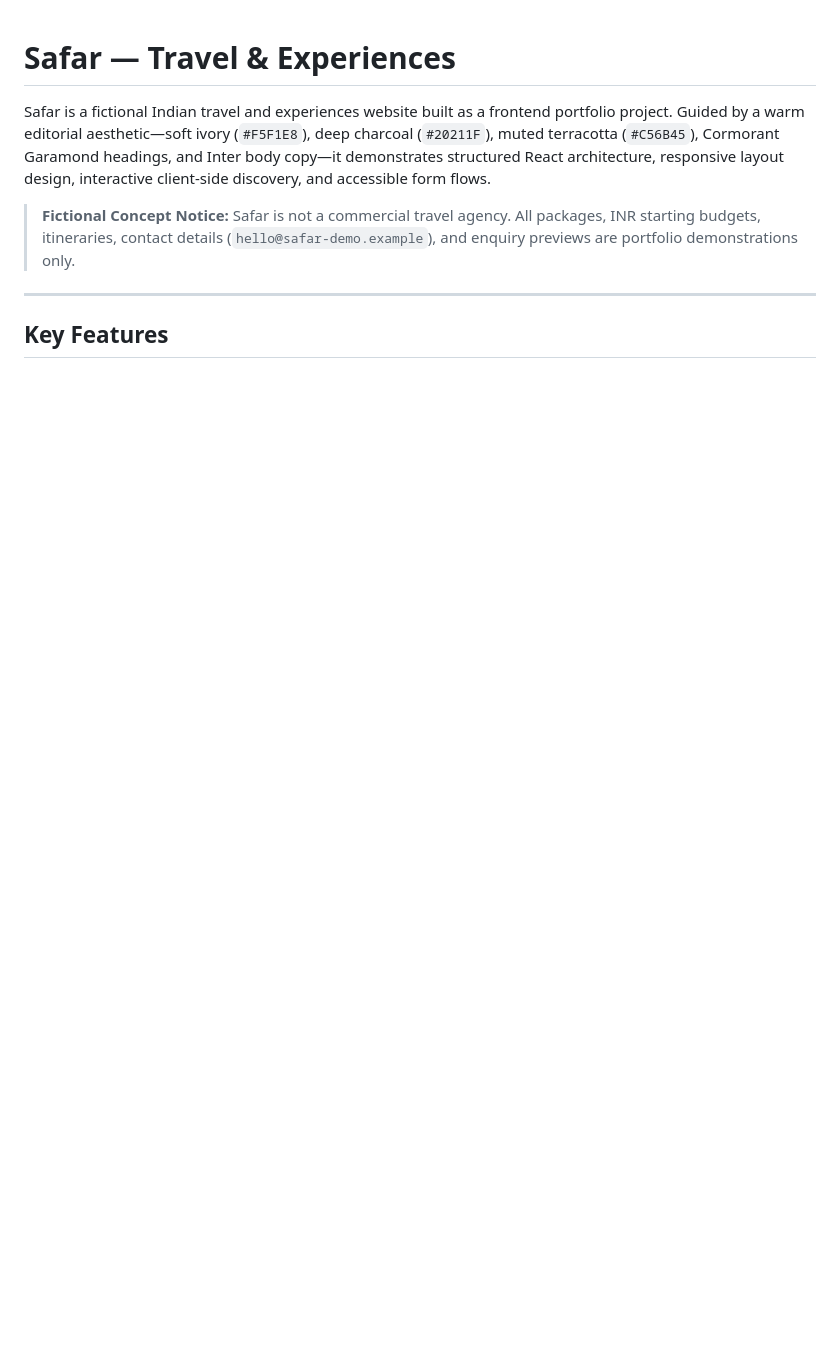
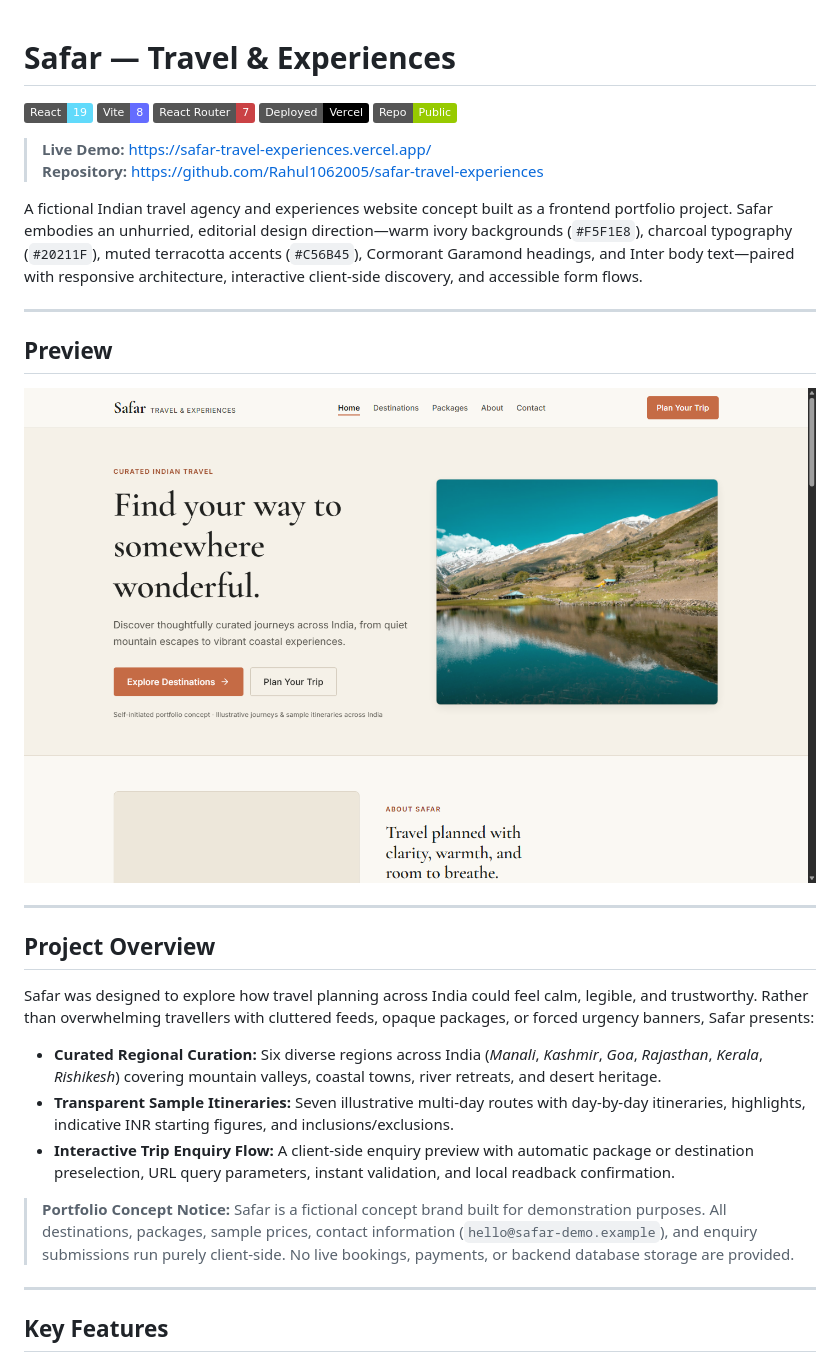
Before and after one commit to Rahul1062005/safar-travel-experiences, a Markdown page: README.md, the part around one of its changes. Rendered like a GitHub page; pictures changed too: docs/screenshots/homepage-desktop.png (added); badges without logos; blank space fills up the shorter version.

```diff
--- a/README.md
+++ b/README.md
@@ -1,8 +1,33 @@
 # Safar — Travel & Experiences
 
-Safar is a fictional Indian travel and experiences website built as a frontend portfolio project. Guided by a warm editorial aesthetic—soft ivory (`#F5F1E8`), deep charcoal (`#20211F`), muted terracotta (`#C56B45`), Cormorant Garamond headings, and Inter body copy—it demonstrates structured React architecture, responsive layout design, interactive client-side discovery, and accessible form flows.
+[![React](https://img.shields.io/badge/React-19-61DAFB?logo=react&logoColor=black)](https://react.dev/)
+[![Vite](https://img.shields.io/badge/Vite-8-646CFF?logo=vite&logoColor=white)](https://vite.dev/)
+[![React Router](https://img.shields.io/badge/React_Router-7-CA4245?logo=react-router&logoColor=white)](https://reactrouter.com/)
+[![Vercel Deployment](https://img.shields.io/badge/Deployed-Vercel-000000?logo=vercel&logoColor=white)](https://safar-travel-experiences.vercel.app/)
+[![Repository Visibility](https://img.shields.io/badge/Repo-Public-green)](https://github.com/Rahul1062005/safar-travel-experiences)
 
-> **Fictional Concept Notice:** Safar is not a commercial travel agency. All packages, INR starting budgets, itineraries, contact details (`hello@safar-demo.example`), and enquiry previews are portfolio demonstrations only.
+> **Live Demo:** [https://safar-travel-experiences.vercel.app/](https://safar-travel-experiences.vercel.app/)
+> **Repository:** [https://github.com/Rahul1062005/safar-travel-experiences](https://github.com/Rahul1062005/safar-travel-experiences)
+
+A fictional Indian travel agency and experiences website concept built as a frontend portfolio project. Safar embodies an unhurried, editorial design direction—warm ivory backgrounds (`#F5F1E8`), charcoal typography (`#20211F`), muted terracotta accents (`#C56B45`), Cormorant Garamond headings, and Inter body text—paired with responsive architecture, interactive client-side discovery, and accessible form flows.
+
+---
+
+## Preview
+
+![Safar Homepage Desktop](docs/screenshots/homepage-desktop.png)
+
+---
+
+## Project Overview
+
+Safar was designed to explore how travel planning across India could feel calm, legible, and trustworthy. Rather than overwhelming travellers with cluttered feeds, opaque packages, or forced urgency banners, Safar presents:
+
+- **Curated Regional Curation:** Six diverse regions across India (*Manali*, *Kashmir*, *Goa*, *Rajasthan*, *Kerala*, *Rishikesh*) covering mountain valleys, coastal towns, river retreats, and desert heritage.
+- **Transparent Sample Itineraries:** Seven illustrative multi-day routes with day-by-day itineraries, highlights, indicative INR starting figures, and inclusions/exclusions.
+- **Interactive Trip Enquiry Flow:** A client-side enquiry preview with automatic package or destination preselection, URL query parameters, instant validation, and local readback confirmation.
+
+> **Portfolio Concept Notice:** Safar is a fictional concept brand built for demonstration purposes. All destinations, packages, sample prices, contact information (`hello@safar-demo.example`), and enquiry submissions run purely client-side. No live bookings, payments, or backend database storage are provided.
 
 ---
 
```
Also changed, not shown: other parts of README.md (+109 -56 lines), docs/screenshots/destinations.png (added), docs/screenshots/homepage-mobile.png (added), docs/screenshots/packages.png (added).
